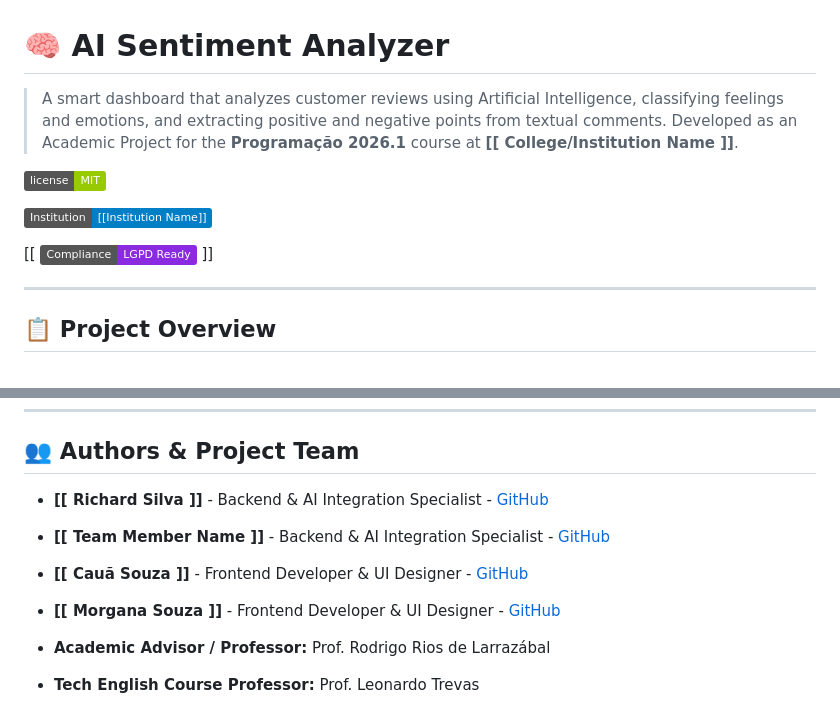
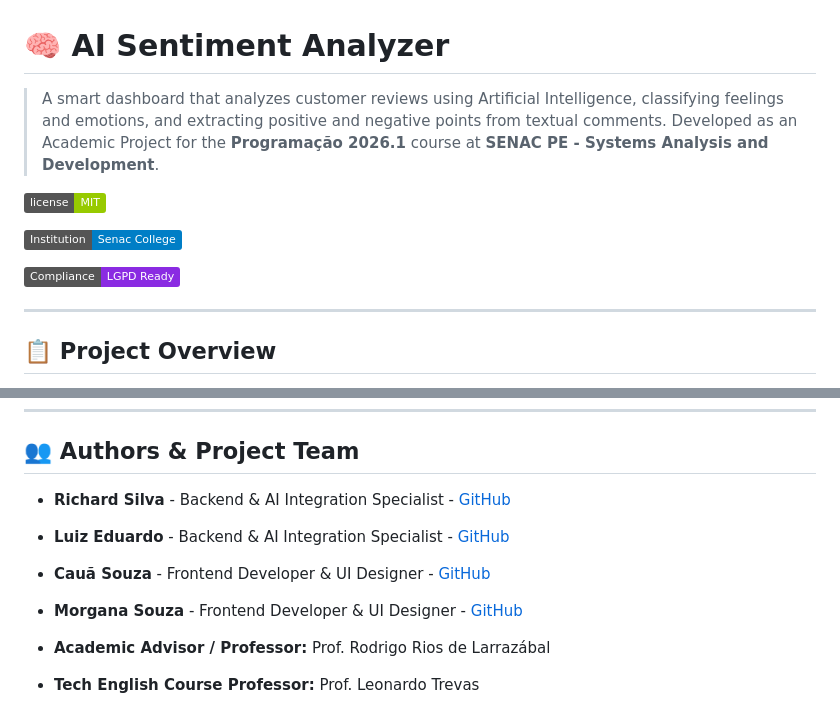
Before and after one commit to Richardfcs/Sentimentos-Analisador, a Markdown page: README.md, 2 parts joined by grey strips. GitHub-like rendering; badges without logos.

Commit message:
Revise README for institution and author details
Updated institutional information and author names in README.

```diff
--- a/README.md
+++ b/README.md
@@ -2,15 +2,15 @@
 
 
 
-> A smart dashboard that analyzes customer reviews using Artificial Intelligence, classifying feelings and emotions, and extracting positive and negative points from textual comments. Developed as an Academic Project for the **Programação 2026.1** course at **[[ College/Institution Name ]]**.
+> A smart dashboard that analyzes customer reviews using Artificial Intelligence, classifying feelings and emotions, and extracting positive and negative points from textual comments. Developed as an Academic Project for the **Programação 2026.1** course at **SENAC PE - Systems Analysis and Development**.
 
 
 
 [![License](https://img.shields.io/badge/license-MIT-green)](LICENSE)
 
-[![Institution](https://img.shields.io/badge/Institution-[[Institution%20Name]]-blue)]([[Institution%20URL]])
+[![Senac](https://img.shields.io/badge/Institution-Senac%20College-blue)](https://www.senac.br/)
 
-[[ [![LGPD](https://img.shields.io/badge/Compliance-LGPD%20Ready-blueviolet)](https://www.planalto.gov.br/ccivil_03/_ato2015-2018/2018/lei/l13709.htm) ]]
+[![LGPD](https://img.shields.io/badge/Compliance-LGPD%20Ready-blueviolet)](https://www.planalto.gov.br/ccivil_03/_ato2015-2018/2018/lei/l13709.htm)
 
 
 
@@ -203,10 +203,10 @@ If we had another semester, we plan to implement:
 
 
 
-* **[[ Richard Silva ]]** - Backend & AI Integration Specialist - [GitHub](https://github.com/Richardfcs)
-* **[[ Team Member Name ]]** - Backend & AI Integration Specialist - [GitHub](https://github.com/luardo05)
-* **[[ Cauã Souza ]]** - Frontend Developer & UI Designer - [GitHub](https://github.com/Cauartsz)
-* **[[ Morgana Souza ]]** - Frontend Developer & UI Designer - [GitHub](https://github.com/MorganaSouza)
+* **Richard Silva** - Backend & AI Integration Specialist - [GitHub](https://github.com/Richardfcs)
+* **Luiz Eduardo** - Backend & AI Integration Specialist - [GitHub](https://github.com/luardo05)
+* **Cauã Souza** - Frontend Developer & UI Designer - [GitHub](https://github.com/Cauartsz)
+* **Morgana Souza** - Frontend Developer & UI Designer - [GitHub](https://github.com/MorganaSouza)
 
 * **Academic Advisor / Professor:** Prof. Rodrigo Rios de Larrazábal
 * **Tech English Course Professor:** Prof. Leonardo Trevas
```
Also changed, not shown: other parts of README.md (+3 -3 lines).
